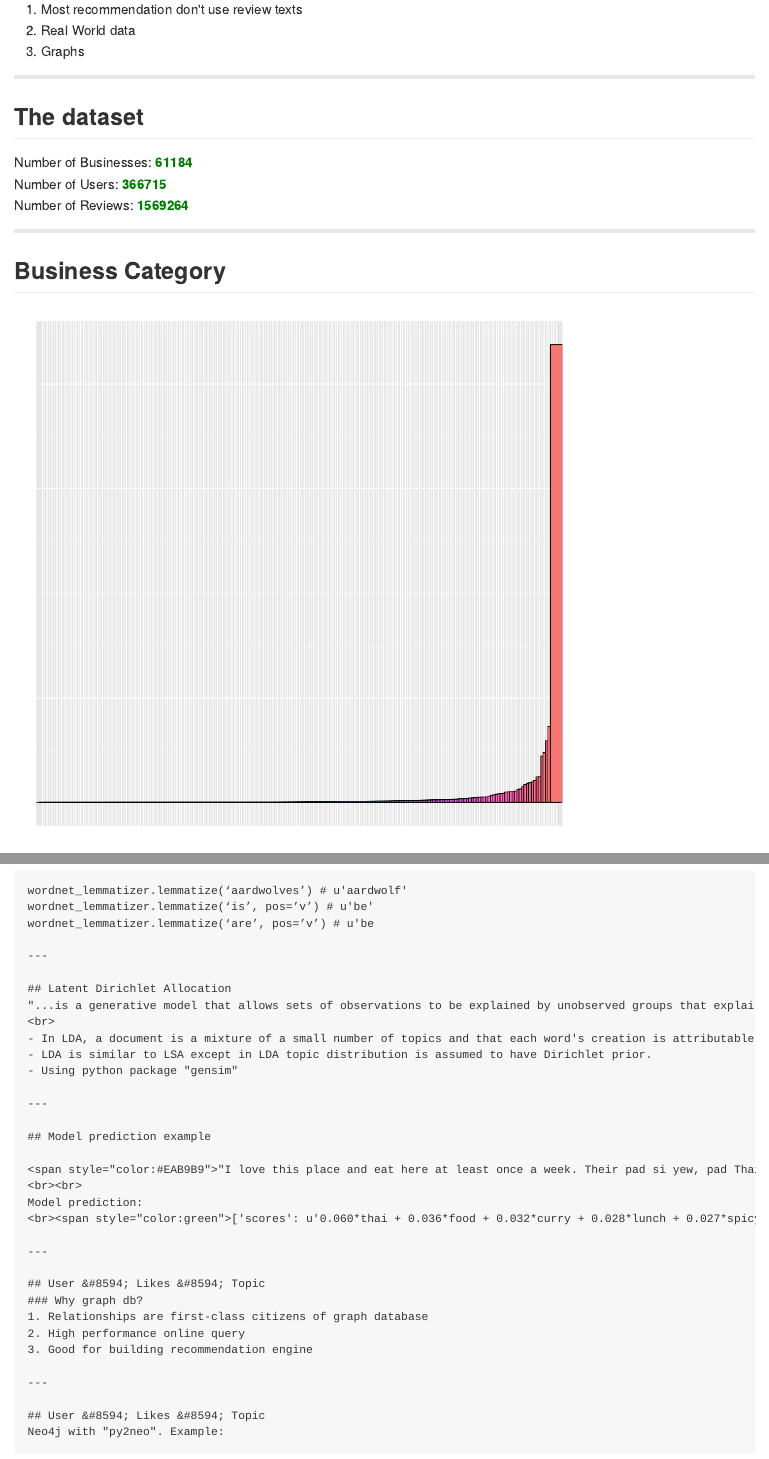
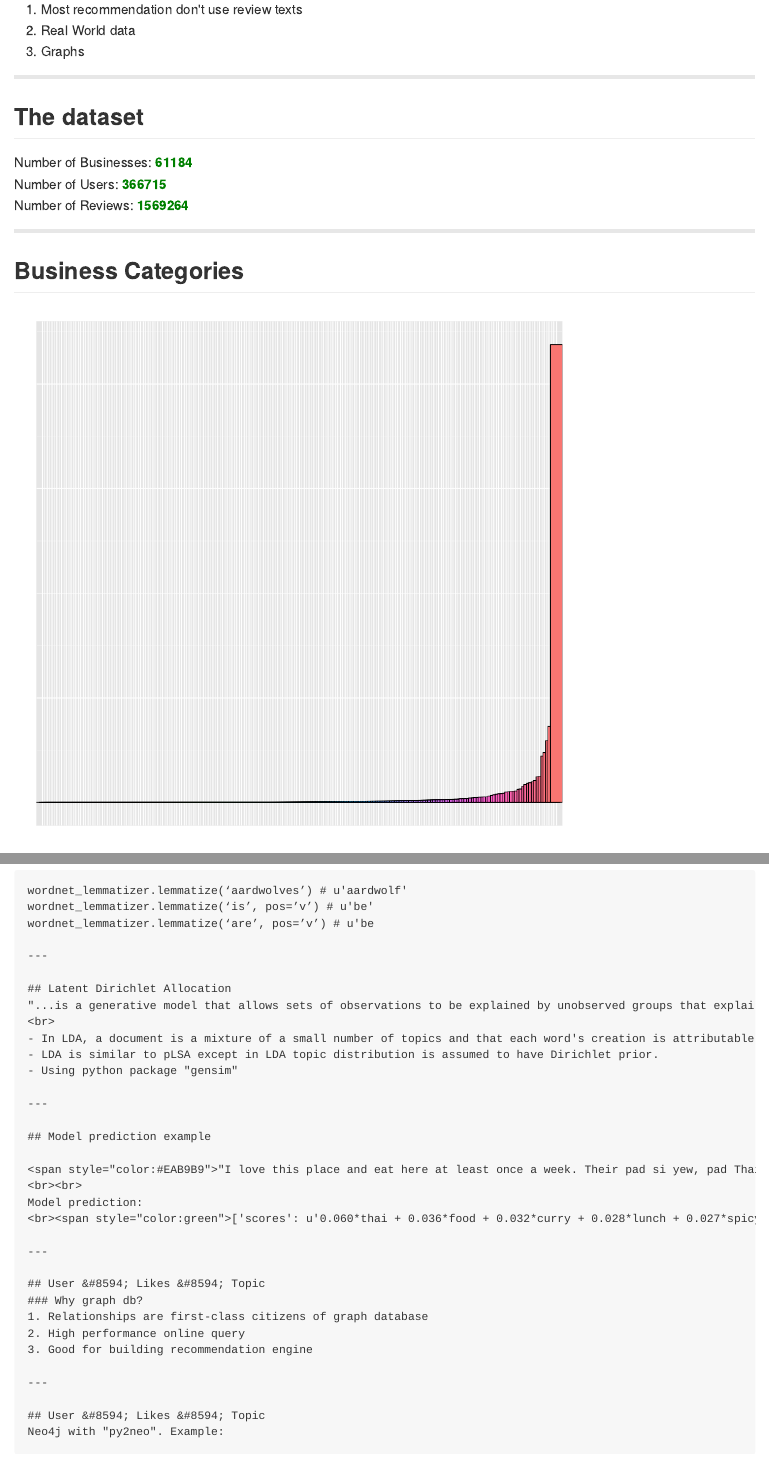
Before and after one commit to vinay631/GADS_prj, an R Markdown document (index.Rmd): the page in a window 1100 px wide, from 340 px down, and a second part further down, joined at a grey line. The pictures show the output file index.md that the author committed with the source, drawn offline in the style of GitHub.

Commit message:
Type LSA to pLSA

```diff
--- a/index.Rmd
+++ b/index.Rmd
@@ -36,7 +36,7 @@ Number of Reviews: <span style="color:green; font-weight:bold">1569264</span>
 
 ---
 
-## Business Category
+## Business Categories
 ![height](assets/img/businessCategory.png)
 
 ---
@@ -111,7 +111,7 @@ wordnet_lemmatizer.lemmatize(‘are’, pos=’v’) # u'be
 "...is a generative model that allows sets of observations to be explained by unobserved groups that explain why some parts of the data are similar."
 <br>
 - In LDA, a document is a mixture of a small number of topics and that each word's creation is attributable to one of the document's topics
-- LDA is similar to LSA except in LDA topic distribution is assumed to have Dirichlet prior.
+- LDA is similar to pLSA except in LDA topic distribution is assumed to have Dirichlet prior.
 - Using python package "gensim"
 
 ---
```
Also changed, not shown: index.html, index.md, 1 other file.
